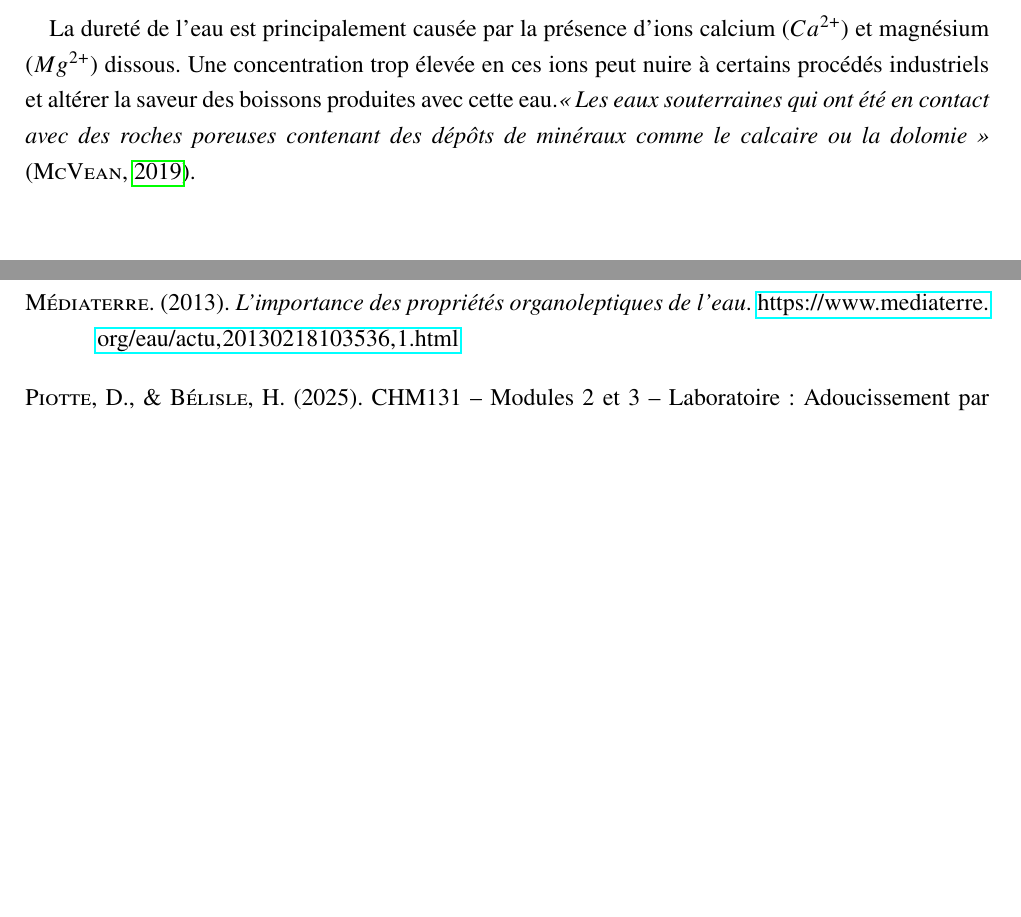
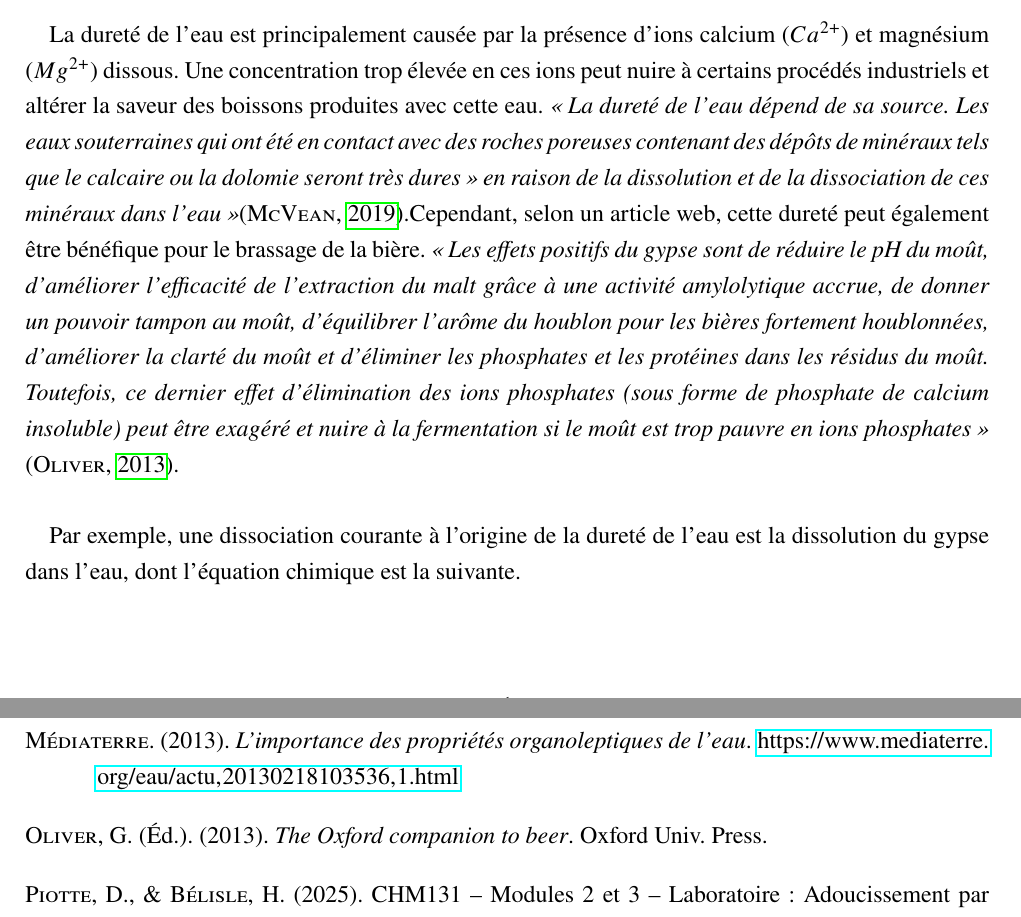
Before and after one commit to Nia-V/ChmLab, a LaTeX document (main.tex, which reads sample.bib): two parts of pages 2 and 3 of 3 before the commit and two parts of pages 2 and 4 of 4 after it, joined at a grey line, cut so that both start at the same text, the shorter picture padded with empty space. Compiled offline with pdfLaTeX.

Commit message:
update 1

```diff
--- a/main.tex
+++ b/main.tex
@@ -89,8 +89,9 @@
 
 \paragraph{}Les tests préliminaires réalisés sur l’eau souterraine de Loublonnière ont montré qu’elle présente des qualités organoleptiques et chimiques favorables à la fabrication de la bière, à l’exception d’une dureté trop élevée \parencite{piotte_chm131_2025}. Une eau de consommation est considérée de bonne qualité lorsqu’elle possède un goût neutre, sans arrière-goût métallique, et qu’elle est incolore, limpide et sans odeur perceptible \parencite{mediaterre_importance_2013}. La présence de certains ions peut toutefois influencer positivement le goût final de la bière : par exemple, une eau contenant une concentration de chlorure supérieure à celle de sulfate peut \textit{« rehausser la rondeur et la douceur du malt »} \parencite{giovanisci_beginners_2022}.
 
-\paragraph{}La dureté de l’eau est principalement causée par la présence d’ions calcium (\(Ca^{2+}\)) et magnésium (\(Mg^{2+}\)) dissous. Une concentration trop élevée en ces ions peut nuire à certains procédés industriels et altérer la saveur des boissons produites avec cette eau.\textit{« Les eaux souterraines qui ont été en contact avec des roches poreuses contenant des dépôts de minéraux comme le calcaire ou la dolomie »}
-\parencite{mcvean_is_2019}.
+\paragraph{}La dureté de l’eau est principalement causée par la présence d’ions calcium (\(Ca^{2+}\)) et magnésium (\(Mg^{2+}\)) dissous. Une concentration trop élevée en ces ions peut nuire à certains procédés industriels et altérer la saveur des boissons produites avec cette eau. \textit{« La dureté de l'eau dépend de sa source. Les eaux souterraines qui ont été en contact avec des roches poreuses contenant des dépôts de minéraux tels que le calcaire ou la dolomie seront très dures » en raison de la dissolution et de la dissociation de ces minéraux dans l'eau »}\parencite{mcvean_is_2019}.Cependant, selon un article web, cette dureté peut également être bénéfique pour le brassage de la bière.
+	\textit{« Les effets positifs du gypse sont de réduire le pH du moût, d'améliorer l'efficacité de l'extraction du malt grâce à une activité amylolytique accrue, de donner un pouvoir tampon au moût, d'équilibrer l'arôme du houblon pour les bières fortement houblonnées, d'améliorer la clarté du moût et d'éliminer les phosphates et les protéines dans les résidus du moût. Toutefois, ce dernier effet d'élimination des ions phosphates (sous forme de phosphate de calcium insoluble) peut être exagéré et nuire à la fermentation si le moût est trop pauvre en ions phosphates »} \parencite{oliver_oxford_2013}.
+\paragraph{} Par exemple, une dissociation courante à l'origine de la dureté de l'eau est la dissolution du gypse dans l'eau, dont l'équation chimique est la suivante.
 
 
 \[  \]
--- a/sample.bib
+++ b/sample.bib
@@ -33,0 +37,7 @@
+	title = {The Oxford companion to beer},
+	isbn = {978-0-19-536713-3 978-0-19-998999-7},
+	pagetotal = {1},
+	publisher = {Oxford Univ. Press},
+	editor = {Oliver, Garrett},
+	date = {2013},
+}
```
Also changed, not shown: main.bbl, main.pdf, sample.bib (5 more changed lines), 6 other files.
